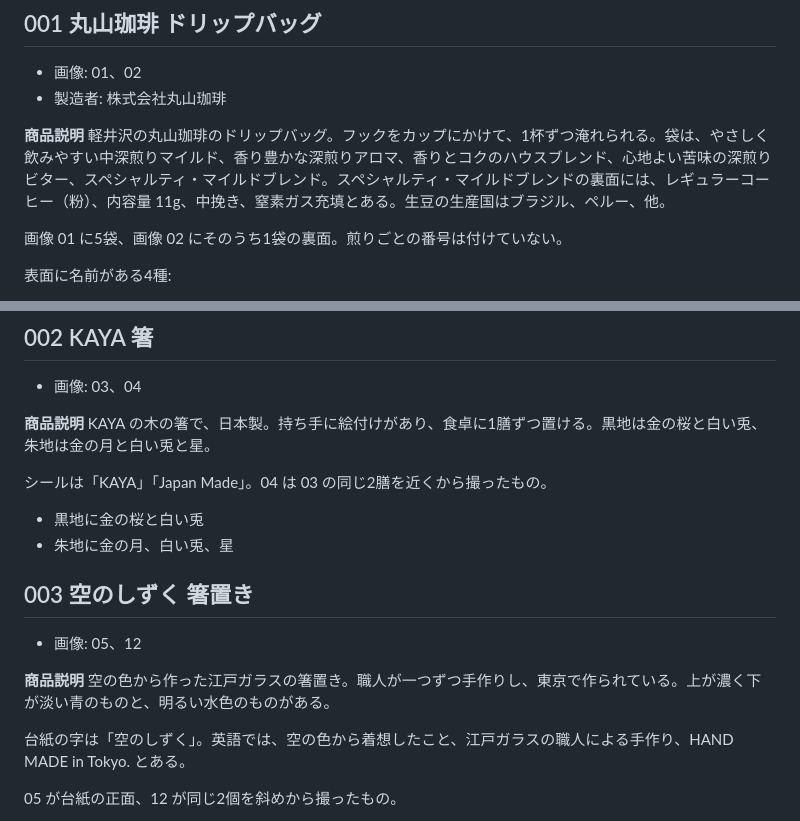
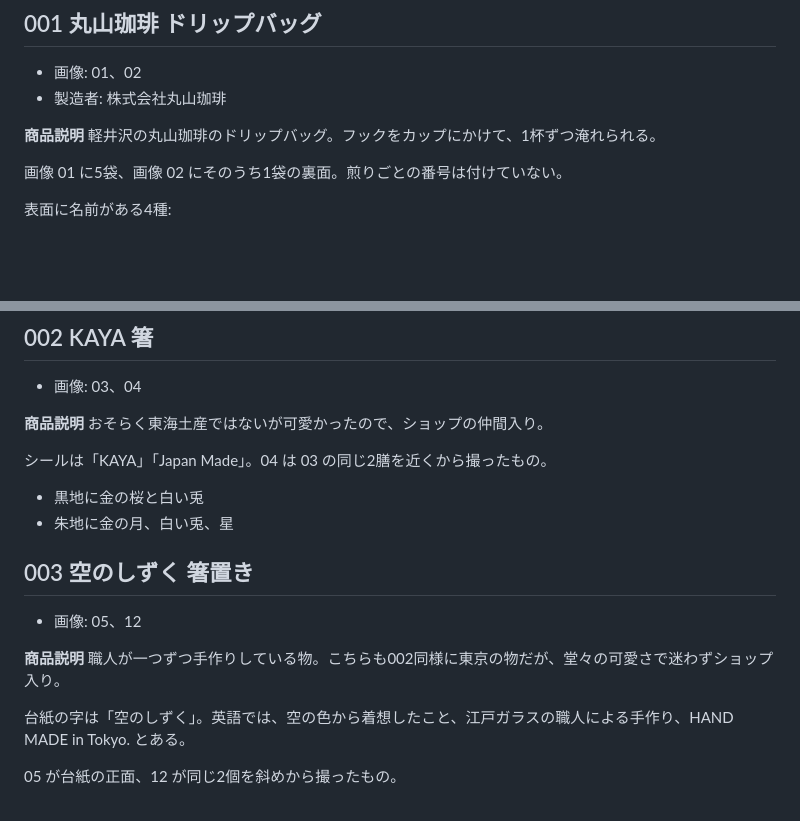
Before and after one commit to Luna-000/questions, a Markdown page: gift-shop/products.md, 2 parts joined by grey strips. Drawn GitHub-style; blank space fills up the shorter version.

Commit message:
001から003の商品説明を、指定の文だけにする。
001は淹れ方の2文、002と003はショップに入れた理由を書く。

Co-authored-by: Luna-000 <Luna-000@users.noreply.github.com>

```diff
--- a/gift-shop/products.md
+++ b/gift-shop/products.md
@@ -49,7 +49,7 @@
 - 画像: 01、02
 - 製造者: 株式会社丸山珈琲
 
-**商品説明** 軽井沢の丸山珈琲のドリップバッグ。フックをカップにかけて、1杯ずつ淹れられる。袋は、やさしく飲みやすい中深煎りマイルド、香り豊かな深煎りアロマ、香りとコクのハウスブレンド、心地よい苦味の深煎りビター、スペシャルティ・マイルドブレンド。スペシャルティ・マイルドブレンドの裏面には、レギュラーコーヒー（粉）、内容量 11g、中挽き、窒素ガス充填とある。生豆の生産国はブラジル、ペルー、他。
+**商品説明** 軽井沢の丸山珈琲のドリップバッグ。フックをカップにかけて、1杯ずつ淹れられる。
 
 画像 01 に5袋、画像 02 にそのうち1袋の裏面。煎りごとの番号は付けていない。
 
@@ -83,7 +83,7 @@
 
 - 画像: 03、04
 
-**商品説明** KAYA の木の箸で、日本製。持ち手に絵付けがあり、食卓に1膳ずつ置ける。黒地は金の桜と白い兎、朱地は金の月と白い兎と星。
+**商品説明** おそらく東海土産ではないが可愛かったので、ショップの仲間入り。
 
 シールは「KAYA」「Japan Made」。04 は 03 の同じ2膳を近くから撮ったもの。
 
@@ -94,7 +94,7 @@
 
 - 画像: 05、12
 
-**商品説明** 空の色から作った江戸ガラスの箸置き。職人が一つずつ手作りし、東京で作られている。上が濃く下が淡い青のものと、明るい水色のものがある。
+**商品説明** 職人が一つずつ手作りしている物。こちらも002同様に東京の物だが、堂々の可愛さで迷わずショップ入り。
 
 台紙の字は「空のしずく」。英語では、空の色から着想したこと、江戸ガラスの職人による手作り、HAND MADE in Tokyo. とある。
 
```
